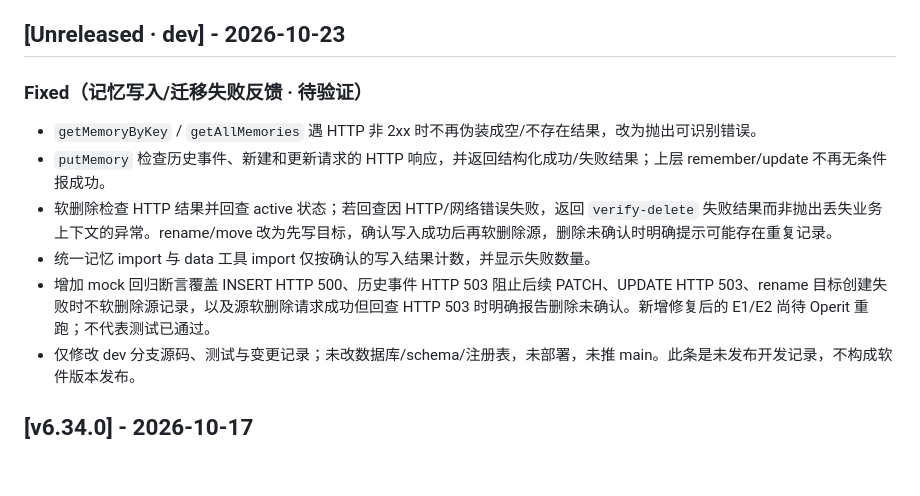
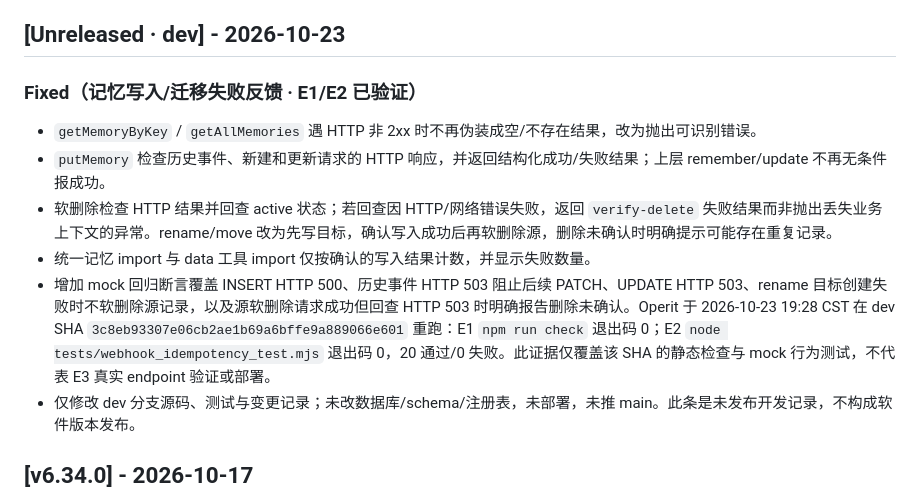
Before and after one commit to wovowx/mcp-memory, a Markdown page: CHANGELOG.md, the part around the change. GitHub-like rendering; blank space fills up the shorter version.

Commit message:
docs: record first-batch E1/E2 verification

```diff
--- a/CHANGELOG.md
+++ b/CHANGELOG.md
@@ -3,12 +3,12 @@
 所有重要变更将记录在此文件中。
 
 ## [Unreleased · dev] - 2026-10-23
-### Fixed（记忆写入/迁移失败反馈 · 待验证）
+### Fixed（记忆写入/迁移失败反馈 · E1/E2 已验证）
 - `getMemoryByKey` / `getAllMemories` 遇 HTTP 非 2xx 时不再伪装成空/不存在结果，改为抛出可识别错误。
 - `putMemory` 检查历史事件、新建和更新请求的 HTTP 响应，并返回结构化成功/失败结果；上层 remember/update 不再无条件报成功。
 - 软删除检查 HTTP 结果并回查 active 状态；若回查因 HTTP/网络错误失败，返回 `verify-delete` 失败结果而非抛出丢失业务上下文的异常。rename/move 改为先写目标，确认写入成功后再软删除源，删除未确认时明确提示可能存在重复记录。
 - 统一记忆 import 与 data 工具 import 仅按确认的写入结果计数，并显示失败数量。
-- 增加 mock 回归断言覆盖 INSERT HTTP 500、历史事件 HTTP 503 阻止后续 PATCH、UPDATE HTTP 503、rename 目标创建失败时不软删除源记录，以及源软删除请求成功但回查 HTTP 503 时明确报告删除未确认。新增修复后的 E1/E2 尚待 Operit 重跑；不代表测试已通过。
+- 增加 mock 回归断言覆盖 INSERT HTTP 500、历史事件 HTTP 503 阻止后续 PATCH、UPDATE HTTP 503、rename 目标创建失败时不软删除源记录，以及源软删除请求成功但回查 HTTP 503 时明确报告删除未确认。Operit 于 2026-10-23 19:28 CST 在 dev SHA `3c8eb93307e06cb2ae1b69a6bffe9a889066e601` 重跑：E1 `npm run check` 退出码 0；E2 `node tests/webhook_idempotency_test.mjs` 退出码 0，20 通过/0 失败。此证据仅覆盖该 SHA 的静态检查与 mock 行为测试，不代表 E3 真实 endpoint 验证或部署。
 - 仅修改 dev 分支源码、测试与变更记录；未改数据库/schema/注册表，未部署，未推 main。此条是未发布开发记录，不构成软件版本发布。
 
 ## [v6.34.0] - 2026-10-17
```
